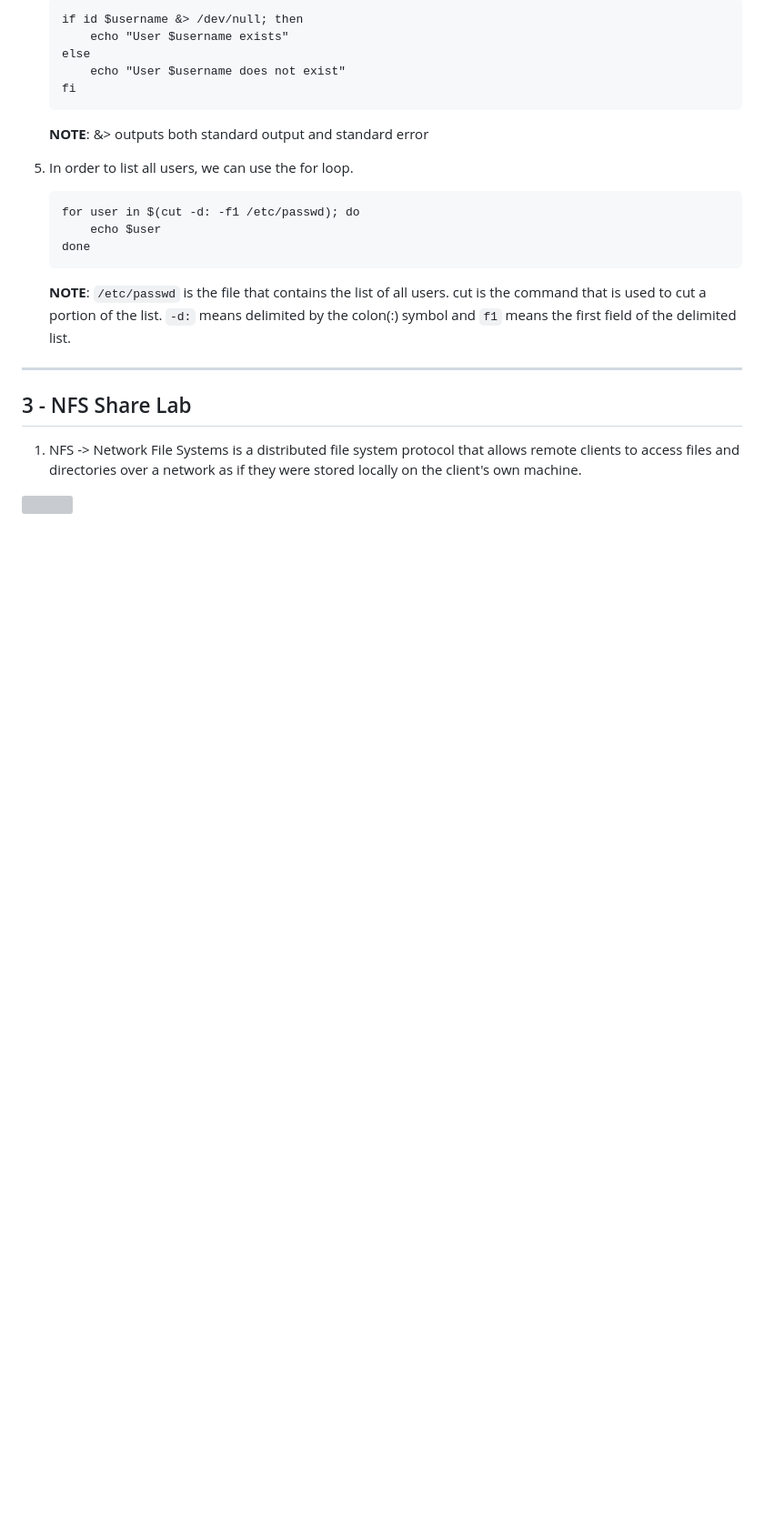
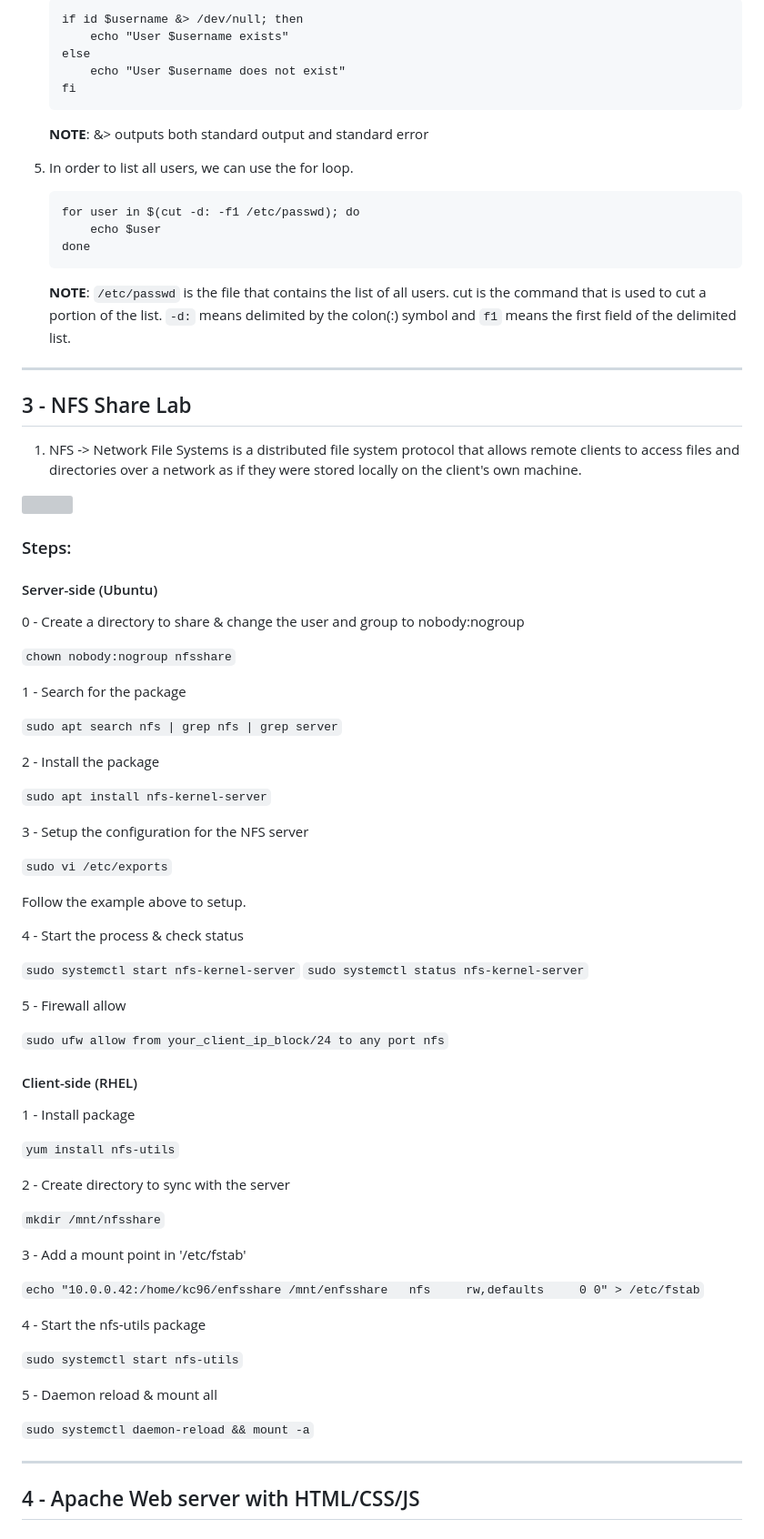
Before and after one commit to srikarkc/OpsyDoodleDo, a Markdown page: C2-Linux.md, the part around the change. Shown at 91% size. Drawn GitHub-style; blank space fills up the shorter version; grey boxes are pictures that could not be loaded.

Commit message:
Added lab 3

```diff
--- a/C2-Linux.md
+++ b/C2-Linux.md
@@ -148,3 +148,59 @@ NOTE: When we mention the usage, `$0` means the name of the first and then `$1`
 1. NFS -> Network File Systems is a distributed file system protocol that allows remote clients to access files and directories over a network as if they were stored locally on the client's own machine.
 
 <a href="https://drive.google.com/uc?export=view&id=15MzfAbMhHjyzJJQejCEOCcXnnhC3H_fX"><img src="https://drive.google.com/uc?export=view&id=15MzfAbMhHjyzJJQejCEOCcXnnhC3H_fX" style="width: 100px; max-width: 100%; height: auto" title="Click to enlarge picture" />
+
+### Steps:
+
+#### Server-side (Ubuntu)
+0 - Create a directory to share & change the user and group to nobody:nogroup
+
+`chown nobody:nogroup nfsshare`
+
+1 - Search for the package
+
+`sudo apt search nfs | grep nfs | grep server`
+
+2 - Install the package
+
+`sudo apt install nfs-kernel-server`
+
+3 - Setup the configuration for the NFS server
+
+`sudo vi /etc/exports`
+
+Follow the example above to setup.
+
+4 - Start the process & check status
+
+`sudo systemctl start nfs-kernel-server`
+`sudo systemctl status nfs-kernel-server`
+
+5 - Firewall allow
+
+`sudo ufw allow from your_client_ip_block/24 to any port nfs`
+
+#### Client-side (RHEL)
+
+1 - Install package
+
+`yum install nfs-utils`
+
+2 - Create directory to sync with the server
+
+`mkdir /mnt/nfsshare`
+
+3 - Add a mount point in '/etc/fstab'
+
+`echo "10.0.0.42:/home/kc96/enfsshare /mnt/enfsshare   nfs     rw,defaults     0 0" > /etc/fstab`
+
+4 - Start the nfs-utils package
+
+`sudo systemctl start nfs-utils`
+
+5 - Daemon reload & mount all
+
+`sudo systemctl daemon-reload && mount -a`
+
+---
+
+## 4 - Apache Web server with HTML/CSS/JS
```
